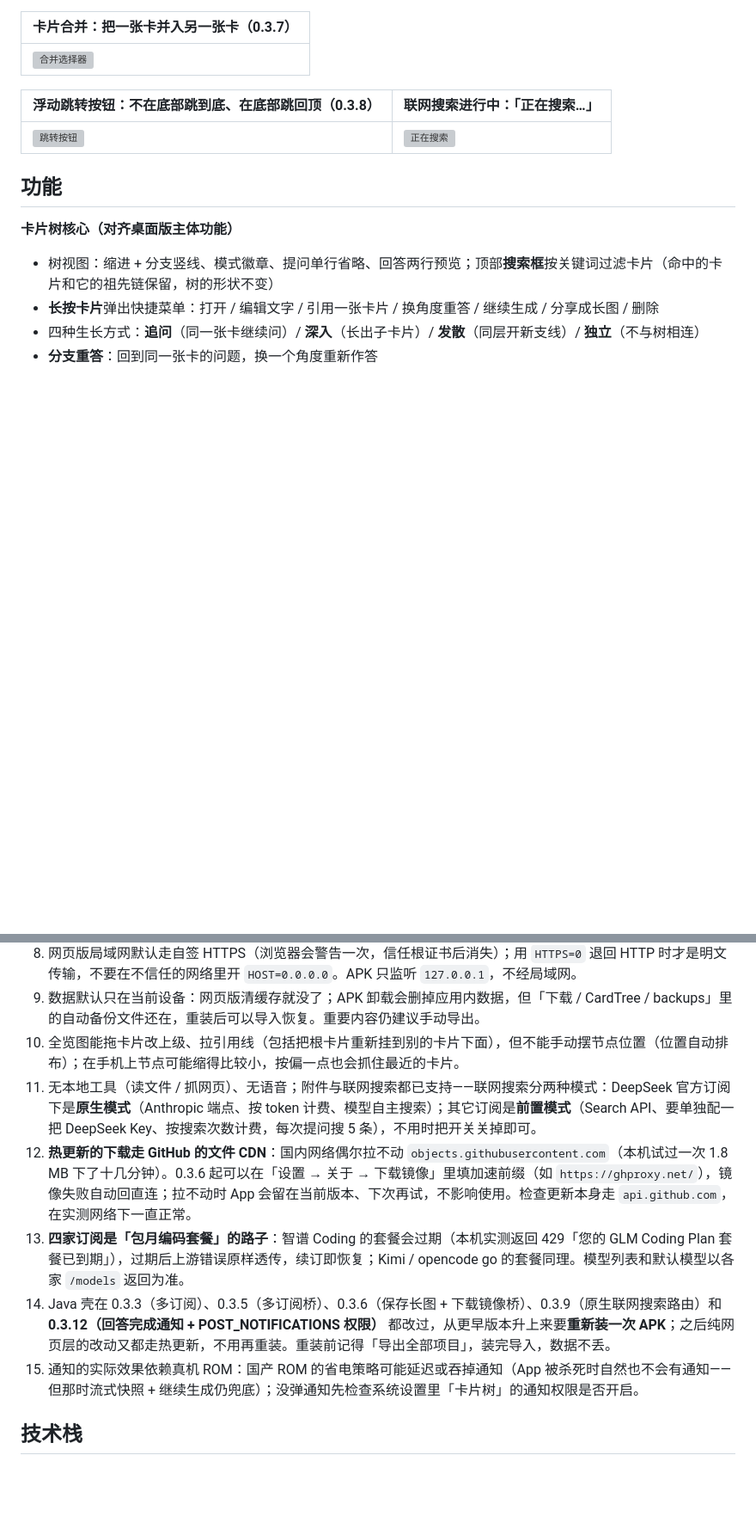
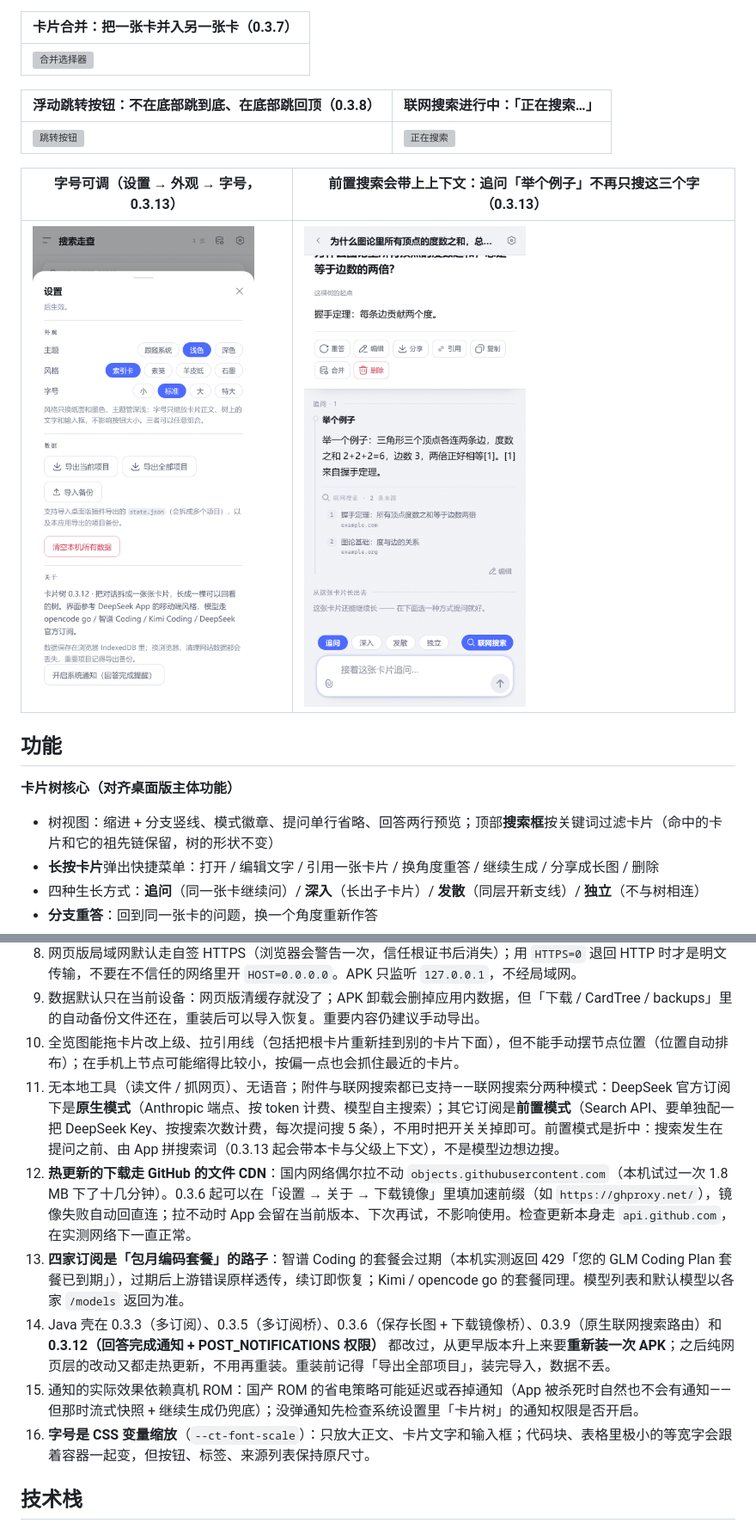
Before and after one commit to 2031814001yuyue-tech/card-tree-mobile, a Markdown page: README.md, 2 parts joined by grey strips. Shown at 86% size. GitHub-like rendering; pictures changed too: docs/preview/42-font-size.png (added), docs/preview/43-search-context.png (added); blank space fills up the shorter version; grey boxes are pictures that could not be loaded.

Commit message:
0.3.13：字号可调（四档）、去掉卡片视图左滑误触打开全览、前置联网搜索改为带上下文的搜索词

```diff
--- a/README.md
+++ b/README.md
@@ -62,6 +62,10 @@
 | --- | --- |
 | ![跳转按钮](docs/preview/39-jump-button.png) | ![正在搜索](docs/preview/40-searching.png) |
 
+| 字号可调（设置 → 外观 → 字号，0.3.13） | 前置搜索会带上上下文：追问「举个例子」不再只搜这三个字（0.3.13） |
+| --- | --- |
+| ![字号](docs/preview/42-font-size.png) | ![搜索上下文](docs/preview/43-search-context.png) |
+
 ## 功能
 
 **卡片树核心（对齐桌面版主体功能）**
@@ -397,11 +403,12 @@ card-tree-mobile/
 8. 网页版局域网默认走自签 HTTPS（浏览器会警告一次，信任根证书后消失）；用 `HTTPS=0` 退回 HTTP 时才是明文传输，不要在不信任的网络里开 `HOST=0.0.0.0`。APK 只监听 `127.0.0.1`，不经局域网。
 9. 数据默认只在当前设备：网页版清缓存就没了；APK 卸载会删掉应用内数据，但「下载 / CardTree / backups」里的自动备份文件还在，重装后可以导入恢复。重要内容仍建议手动导出。
 10. 全览图能拖卡片改上级、拉引用线（包括把根卡片重新挂到别的卡片下面），但不能手动摆节点位置（位置自动排布）；在手机上节点可能缩得比较小，按偏一点也会抓住最近的卡片。
-11. 无本地工具（读文件 / 抓网页）、无语音；附件与联网搜索都已支持——联网搜索分两种模式：DeepSeek 官方订阅下是**原生模式**（Anthropic 端点、按 token 计费、模型自主搜索）；其它订阅是**前置模式**（Search API、要单独配一把 DeepSeek Key、按搜索次数计费，每次提问搜 5 条），不用时把开关关掉即可。
+11. 无本地工具（读文件 / 抓网页）、无语音；附件与联网搜索都已支持——联网搜索分两种模式：DeepSeek 官方订阅下是**原生模式**（Anthropic 端点、按 token 计费、模型自主搜索）；其它订阅是**前置模式**（Search API、要单独配一把 DeepSeek Key、按搜索次数计费，每次提问搜 5 条），不用时把开关关掉即可。前置模式是折中：搜索发生在提问之前、由 App 拼搜索词（0.3.13 起会带本卡与父级上下文），不是模型边想边搜。
 12. **热更新的下载走 GitHub 的文件 CDN**：国内网络偶尔拉不动 `objects.githubusercontent.com`（本机试过一次 1.8 MB 下了十几分钟）。0.3.6 起可以在「设置 → 关于 → 下载镜像」里填加速前缀（如 `https://ghproxy.net/`），镜像失败自动回直连；拉不动时 App 会留在当前版本、下次再试，不影响使用。检查更新本身走 `api.github.com`，在实测网络下一直正常。
 13. **四家订阅是「包月编码套餐」的路子**：智谱 Coding 的套餐会过期（本机实测返回 429「您的 GLM Coding Plan 套餐已到期」），过期后上游错误原样透传，续订即恢复；Kimi / opencode go 的套餐同理。模型列表和默认模型以各家 `/models` 返回为准。
 14. Java 壳在 0.3.3（多订阅）、0.3.5（多订阅桥）、0.3.6（保存长图 + 下载镜像桥）、0.3.9（原生联网搜索路由）和 **0.3.12（回答完成通知 + POST_NOTIFICATIONS 权限）** 都改过，从更早版本升上来要**重新装一次 APK**；之后纯网页层的改动又都走热更新，不用再重装。重装前记得「导出全部项目」，装完导入，数据不丢。
 15. 通知的实际效果依赖真机 ROM：国产 ROM 的省电策略可能延迟或吞掉通知（App 被杀死时自然也不会有通知——但那时流式快照 + 继续生成仍兜底）；没弹通知先检查系统设置里「卡片树」的通知权限是否开启。
+16. **字号是 CSS 变量缩放**（`--ct-font-scale`）：只放大正文、卡片文字和输入框；代码块、表格里极小的等宽字会跟着容器一起变，但按钮、标签、来源列表保持原尺寸。
 
 ## 技术栈
 
```
Also changed, not shown: other parts of README.md (+3 -1 lines), docs/ANDROID.md (+2 -1 lines), docs/DESIGN.md (+2 -1 lines), 13 other files.
